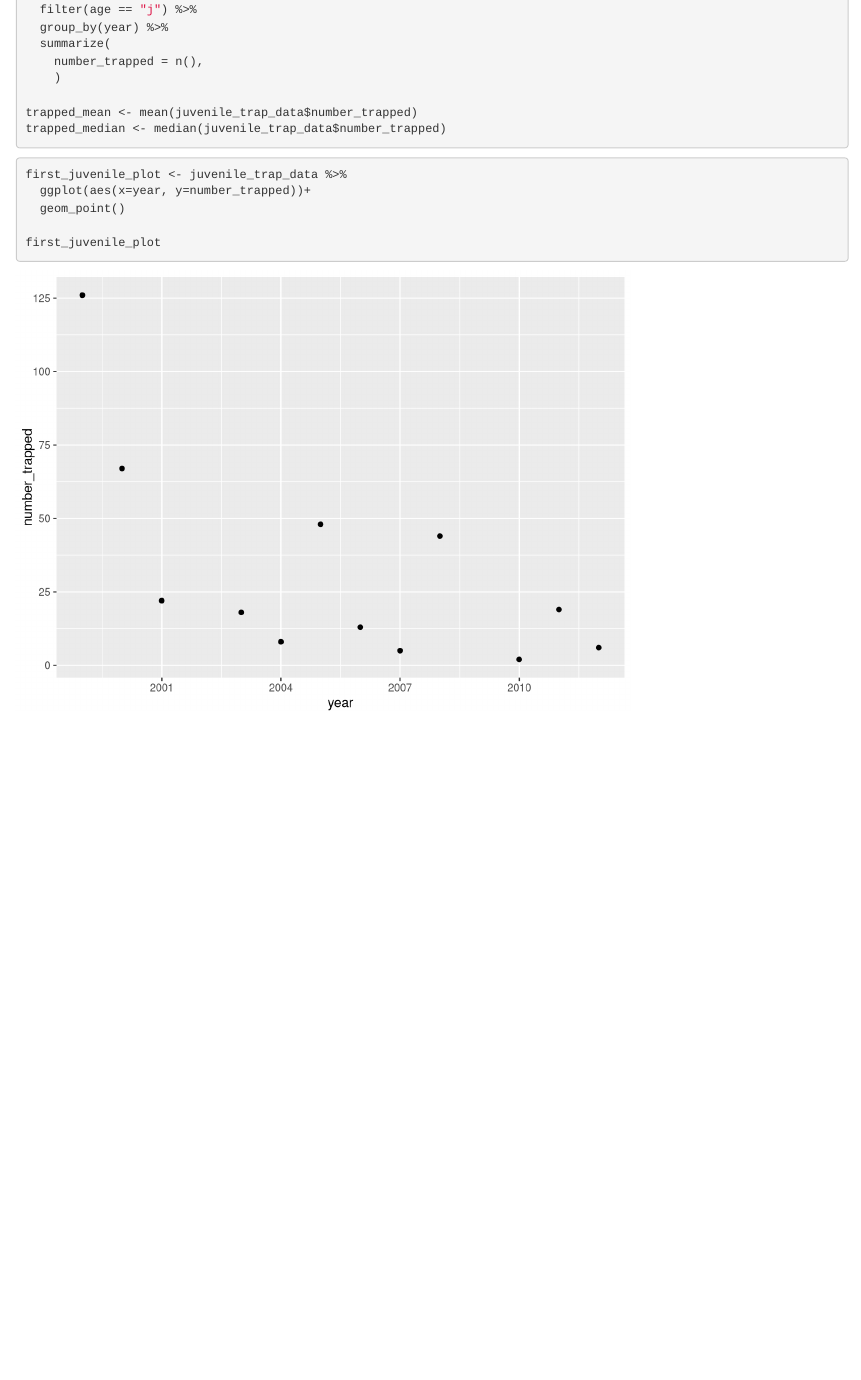
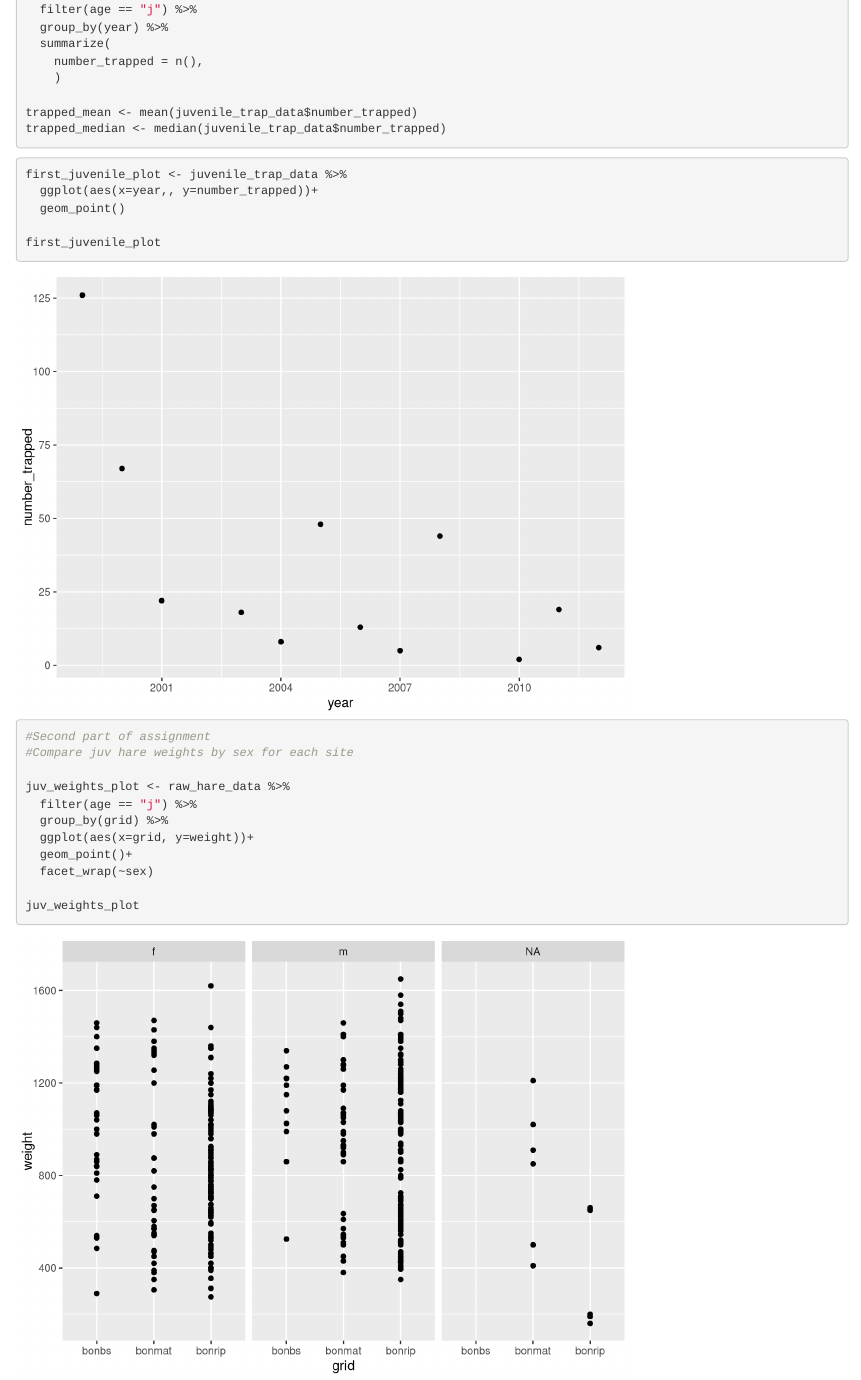
Before and after one commit to Jnyiri333/HW_4_Jake_Nyiri, an R Markdown document (Src/HW_4_Jake_Nyiri.Rmd): the page in a window 1100 px wide, from 410 px down. Rendered offline with R 4.5, knitr and Pandoc, with nearby package versions.

Commit message:
Second rabbit graph created, no formatting

````diff
--- a/Src/HW_4_Jake_Nyiri.Rmd
+++ b/Src/HW_4_Jake_Nyiri.Rmd
@@ -39,8 +39,22 @@ trapped_median <- median(juvenile_trap_data$number_trapped)
 ```
 ```{r}
 first_juvenile_plot <- juvenile_trap_data %>%
-  ggplot(aes(x=year, y=number_trapped))+
+  ggplot(aes(x=year,, y=number_trapped))+
   geom_point()
 
 first_juvenile_plot
 ```
+
+```{r}
+#Second part of assignment
+#Compare juv hare weights by sex for each site
+
+juv_weights_plot <- raw_hare_data %>%
+  filter(age == "j") %>%
+  group_by(grid) %>%
+  ggplot(aes(x=grid, y=weight))+
+  geom_point()+
+  facet_wrap(~sex)
+
+juv_weights_plot
+```
````
